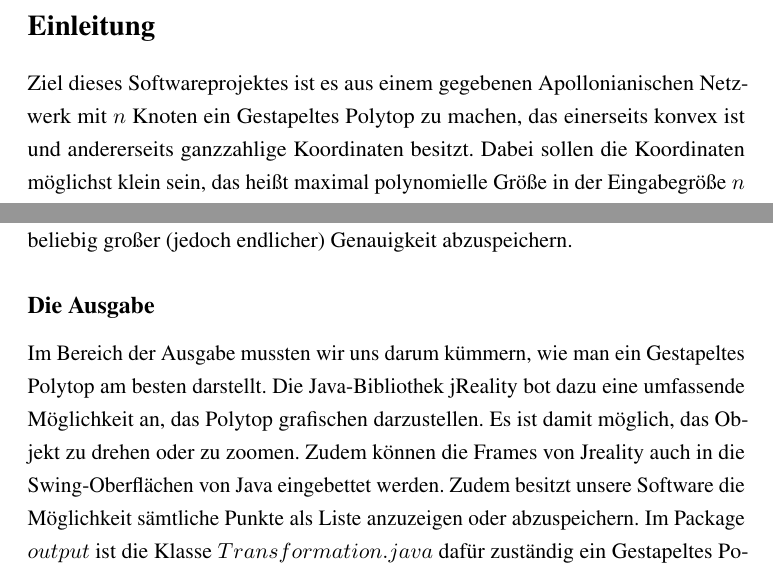
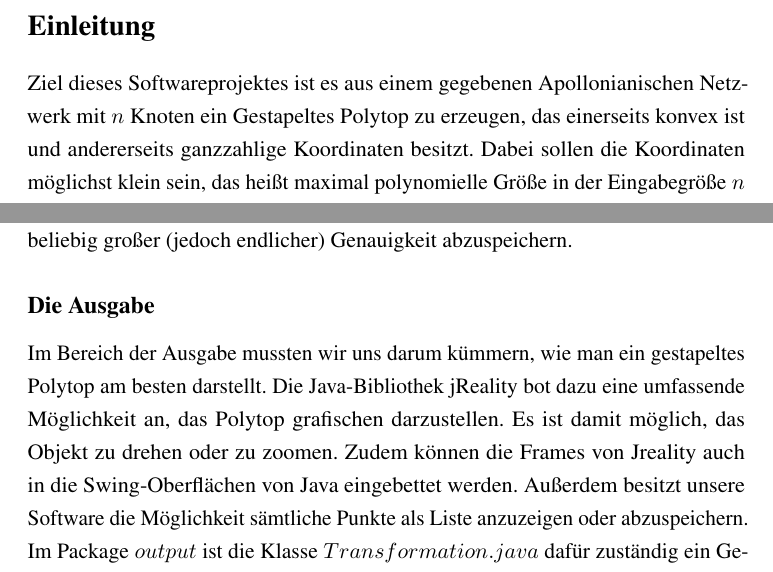
Before and after one commit to Torvin1/polytopelizer, a LaTeX document (Polytopelizer/documentation/Abschlussbericht/main.tex, which reads Polytopelizer/documentation/Abschlussbericht/abstract.tex): two parts of pages 2 and 7 of 14, joined at a grey line, cut so that both start at the same text. Compiled offline with pdfLaTeX; a LaTeX package or settings file that is missing is left out.

Commit message:
Rechtschreibung überprüft

```diff
--- a/Polytopelizer/documentation/Abschlussbericht/abstract.tex
+++ b/Polytopelizer/documentation/Abschlussbericht/abstract.tex
@@ -1,5 +1,5 @@
 \section*{Einleitung}
-Ziel dieses Softwareprojektes ist es aus einem gegebenen Apollonianischen Netzwerk mit $n$ Knoten ein Gestapeltes Polytop zu machen, das einerseits konvex ist und andererseits ganzzahlige Koordinaten besitzt. Dabei sollen die Koordinaten möglichst klein sein, das heißt maximal polynomielle Größe in der Eingabegröße $n$ besitzen. Es soll eine Software erstellt werden, in der man beliebige Apollonianische Netzwerke, wenn möglich grafisch, eingeben kann. Das Ergebnis - also das zugehörige Gestapelte Polytop - soll dann ausgegeben und angezeigt werden.\\
+Ziel dieses Softwareprojektes ist es aus einem gegebenen Apollonianischen Netzwerk mit $n$ Knoten ein Gestapeltes Polytop zu erzeugen, das einerseits konvex ist und andererseits ganzzahlige Koordinaten besitzt. Dabei sollen die Koordinaten möglichst klein sein, das heißt maximal polynomielle Größe in der Eingabegröße $n$ besitzen. Es soll eine Software erstellt werden, in der man beliebige Apollonianische Netzwerke, wenn möglich grafisch, eingeben kann. Das Ergebnis - also das zugehörige Gestapelte Polytop - soll dann ausgegeben und angezeigt werden.\\
 Um dies zu realisieren, werden beide Objekte in einer baumartigen Datenstruktur abgelegt. Da diese Datenstrukturen recht einfach sind, benutzen wir dazu keine fertigen Bibliotheken. Für die grafische Darstellung der Polytope benutzen wir die auf dreidimensionale und mathematische Visualisierung ausgerichtete Java Bibliothek JReality \cite{jreality}. Da die Software komplett in Java geschrieben wurde, bot sich die Einbindung dieser Bibliothek an.
 
 \section*{Projektorganisation}
@@ -87,7 +87,7 @@ Das Package $main$ enthält die Klassen, die für diese Aufgabenzuweisung nötig
 Auf den Aspekt der Verarbeitung gehen wir nur sehr kurz ein, da der Algorithmus bereits behandelt wurde. Der Algorithmus an sich befindet sich im Projekt in einer einzigen Klasse, die austauschbar ist. In den Artikeln \cite{stackedPoly1} und \cite{stackedPoly2} werden zwei unterschiedliche Algorithmen beschrieben, die unterschiedliche Schranken für die Größe des Polytops aufweisen. Wir haben uns für den 1. Algorithmus entschieden, da dieser einfacher zu verstehen und somit einfacher zu implementieren war. Zudem sind die Schranken besser als beim 2. Algorithmus. Wir planten auch den zweiten Algorithmus zu implementieren, jedoch fehlte uns dafür die Zeit. Interessant wäre gewesen, ob dieser wirklich schlechter als der erste ist. Die Grenzen, die beim 1. Algorithmus laut Artikel berechnet wurden, konnten von uns nachgewiesen werden. In beiden Fällen sind die Schranken jedoch groß genug um selbst für kleines $n$ aus dem Darstellungsbereich von Integer oder Double herauszukommen. Aus diesem Grund mussten wir die Datentypen $BigInteger$ und $BigDecimal$, die von Java zur Verfügung gestellt werden. Mit ihnen ist es möglich beliebig große Zahlen mit beliebig großer (jedoch endlicher) Genauigkeit abzuspeichern.
 
 \subsection*{Die Ausgabe}
-Im Bereich der Ausgabe mussten wir uns darum kümmern, wie man ein Gestapeltes Polytop am besten darstellt. Die Java-Bibliothek jReality bot dazu eine umfassende Möglichkeit an, das Polytop grafischen darzustellen. Es ist damit möglich, das Objekt zu drehen oder zu zoomen. Zudem können die Frames von Jreality auch in die Swing-Oberflächen von Java eingebettet werden. Zudem besitzt unsere Software die Möglichkeit sämtliche Punkte als Liste anzuzeigen oder abzuspeichern. Im Package $output$ ist die Klasse $Transformation.java$ dafür zuständig ein Gestapeltes Polytop zu iterieren um dessen Punkte und Kanten dann für jReality zur Verfügung zu stellen. Die anderen Klassen sind dann dafür da, das Polytop anzuzeigen und die Operationen zur Verfügung zu stellen (als Bild oder als Punktliste speichern). In Abbildung \ref{polytop} sehen wir die Ausgabe-Oberfläche mit dem zugehörigen Gestapelten Polytop aus Abbildung \ref{apollNet}.\\
+Im Bereich der Ausgabe mussten wir uns darum kümmern, wie man ein gestapeltes Polytop am besten darstellt. Die Java-Bibliothek jReality bot dazu eine umfassende Möglichkeit an, das Polytop grafischen darzustellen. Es ist damit möglich, das Objekt zu drehen oder zu zoomen. Zudem können die Frames von Jreality auch in die Swing-Oberflächen von Java eingebettet werden. Außerdem besitzt unsere Software die Möglichkeit sämtliche Punkte als Liste anzuzeigen oder abzuspeichern. Im Package $output$ ist die Klasse $Transformation.java$ dafür zuständig ein Gestapeltes Polytop zu iterieren um dessen Punkte und Kanten dann für jReality zur Verfügung zu stellen. Die anderen Klassen sind dann dafür da, das Polytop anzuzeigen und die Operationen zur Verfügung zu stellen (als Bild oder als Punktliste speichern). In Abbildung \ref{polytop} sehen wir die Ausgabe-Oberfläche mit dem zugehörigen Gestapelten Polytop aus Abbildung \ref{apollNet}.\\
 
 \begin{figure}[htbp]
 	\centering
```
Also changed, not shown: Polytopelizer/documentation/Abschlussbericht/main.pdf, Polytopelizer/documentation/Abschlussbericht/abstract.tex (2 more changed lines), 3 other files.
